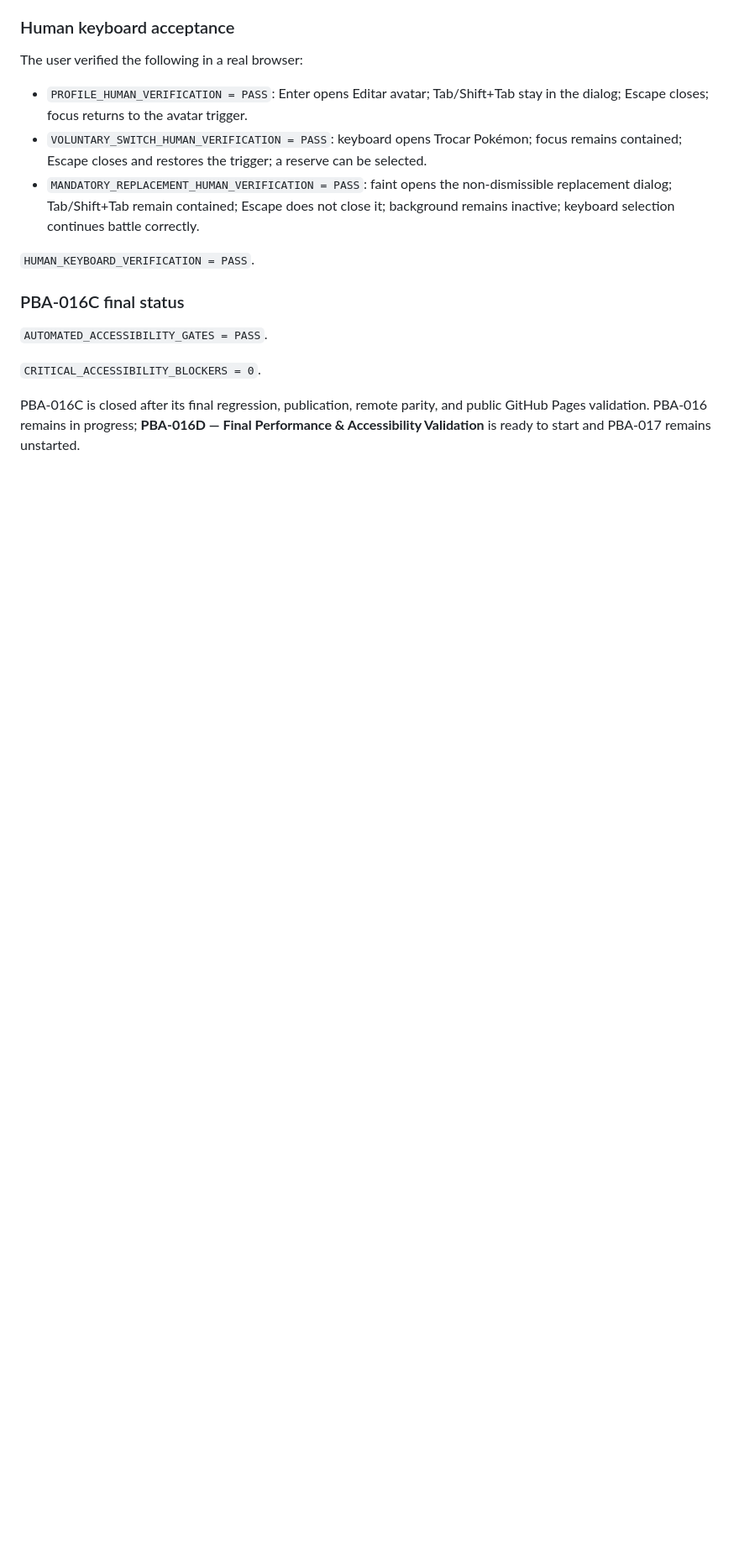
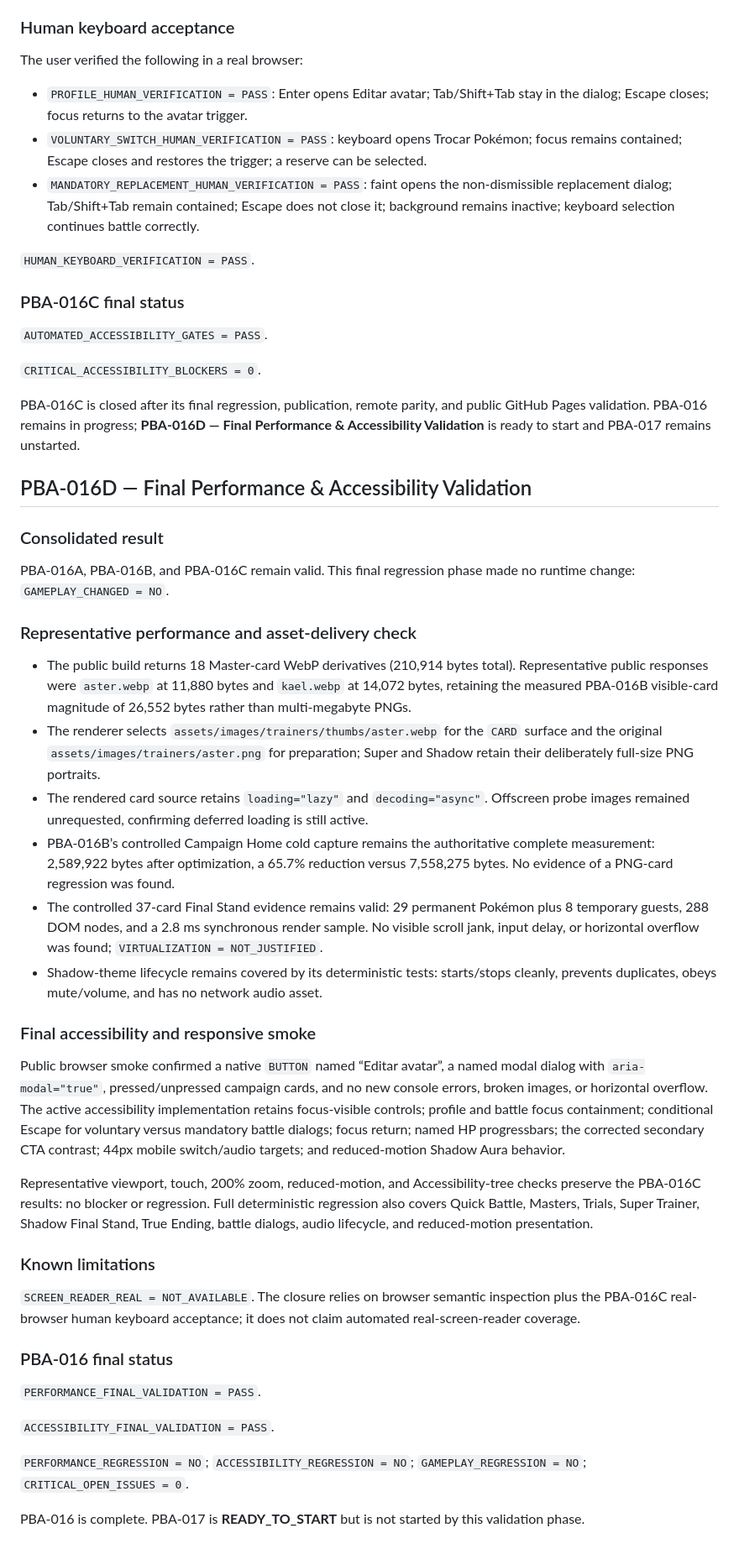
Before and after one commit to spiritstonesrafa-ux/js-developer-pokedex, a Markdown page: docs/PBA_016_PERFORMANCE_ACCESSIBILITY_AUDIT.md, the part around the change. Shown at 84% size. GitHub-like rendering; blank space fills up the shorter version.

Commit message:
docs: close pba-016 performance accessibility

```diff
--- a/docs/PBA_016_PERFORMANCE_ACCESSIBILITY_AUDIT.md
+++ b/docs/PBA_016_PERFORMANCE_ACCESSIBILITY_AUDIT.md
@@ -169,3 +169,37 @@ The user verified the following in a real browser:
 `CRITICAL_ACCESSIBILITY_BLOCKERS = 0`.
 
 PBA-016C is closed after its final regression, publication, remote parity, and public GitHub Pages validation. PBA-016 remains in progress; **PBA-016D — Final Performance & Accessibility Validation** is ready to start and PBA-017 remains unstarted.
+## PBA-016D — Final Performance & Accessibility Validation
+
+### Consolidated result
+
+PBA-016A, PBA-016B, and PBA-016C remain valid. This final regression phase made no runtime change: `GAMEPLAY_CHANGED = NO`.
+
+### Representative performance and asset-delivery check
+
+- The public build returns 18 Master-card WebP derivatives (210,914 bytes total). Representative public responses were `aster.webp` at 11,880 bytes and `kael.webp` at 14,072 bytes, retaining the measured PBA-016B visible-card magnitude of 26,552 bytes rather than multi-megabyte PNGs.
+- The renderer selects `assets/images/trainers/thumbs/aster.webp` for the `CARD` surface and the original `assets/images/trainers/aster.png` for preparation; Super and Shadow retain their deliberately full-size PNG portraits.
+- The rendered card source retains `loading="lazy"` and `decoding="async"`. Offscreen probe images remained unrequested, confirming deferred loading is still active.
+- PBA-016B’s controlled Campaign Home cold capture remains the authoritative complete measurement: 2,589,922 bytes after optimization, a 65.7% reduction versus 7,558,275 bytes. No evidence of a PNG-card regression was found.
+- The controlled 37-card Final Stand evidence remains valid: 29 permanent Pokémon plus 8 temporary guests, 288 DOM nodes, and a 2.8 ms synchronous render sample. No visible scroll jank, input delay, or horizontal overflow was found; `VIRTUALIZATION = NOT_JUSTIFIED`.
+- Shadow-theme lifecycle remains covered by its deterministic tests: starts/stops cleanly, prevents duplicates, obeys mute/volume, and has no network audio asset.
+
+### Final accessibility and responsive smoke
+
+Public browser smoke confirmed a native `BUTTON` named “Editar avatar”, a named modal dialog with `aria-modal="true"`, pressed/unpressed campaign cards, and no new console errors, broken images, or horizontal overflow. The active accessibility implementation retains focus-visible controls; profile and battle focus containment; conditional Escape for voluntary versus mandatory battle dialogs; focus return; named HP progressbars; the corrected secondary CTA contrast; 44px mobile switch/audio targets; and reduced-motion Shadow Aura behavior.
+
+Representative viewport, touch, 200% zoom, reduced-motion, and Accessibility-tree checks preserve the PBA-016C results: no blocker or regression. Full deterministic regression also covers Quick Battle, Masters, Trials, Super Trainer, Shadow Final Stand, True Ending, battle dialogs, audio lifecycle, and reduced-motion presentation.
+
+### Known limitations
+
+`SCREEN_READER_REAL = NOT_AVAILABLE`. The closure relies on browser semantic inspection plus the PBA-016C real-browser human keyboard acceptance; it does not claim automated real-screen-reader coverage.
+
+### PBA-016 final status
+
+`PERFORMANCE_FINAL_VALIDATION = PASS`.
+
+`ACCESSIBILITY_FINAL_VALIDATION = PASS`.
+
+`PERFORMANCE_REGRESSION = NO`; `ACCESSIBILITY_REGRESSION = NO`; `GAMEPLAY_REGRESSION = NO`; `CRITICAL_OPEN_ISSUES = 0`.
+
+PBA-016 is complete. PBA-017 is **READY_TO_START** but is not started by this validation phase.
```
Also changed, not shown: progress.md (+13 -0 lines).
